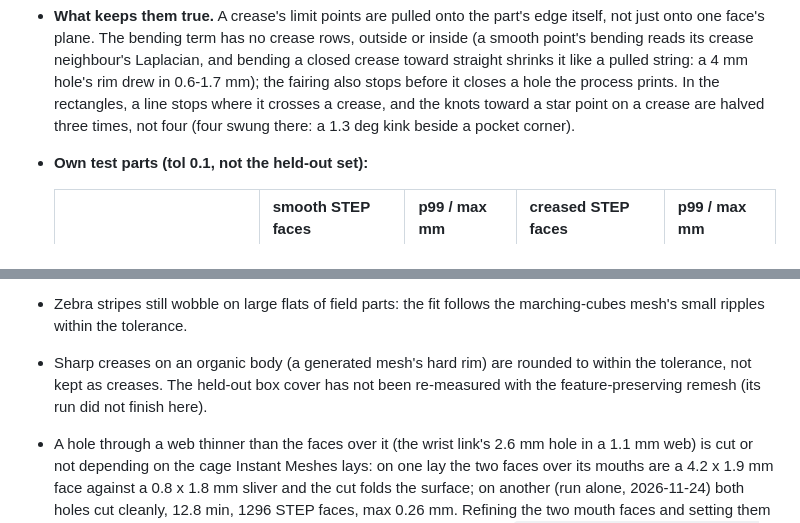
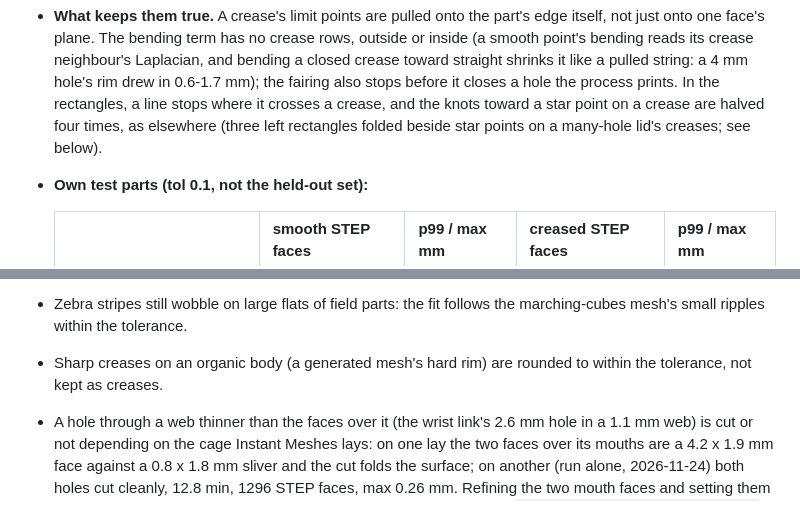
Before and after one commit to connorwhite-online/loadpath, a Markdown page: docs/SURFACE.md, 2 parts joined by grey strips. Drawn GitHub-style.

```diff
--- a/docs/SURFACE.md
+++ b/docs/SURFACE.md
@@ -329,8 +329,9 @@ corner there exactly (`loadpath/subdcrease.py`, on by default,
   shrinks it like a pulled string: a 4 mm hole's rim drew in 0.6-1.7 mm);
   the fairing also stops before it closes a hole the process prints. In
   the rectangles, a line stops where it crosses a crease, and the knots
-  toward a star point on a crease are halved three times, not four
-  (four swung there: a 1.3 deg kink beside a pocket corner).
+  toward a star point on a crease are halved four times, as elsewhere
+  (three left rectangles folded beside star points on a many-hole lid's
+  creases; see below).
 - **Own test parts (tol 0.1, not the held-out set):**
 
   | | smooth STEP faces | p99 / max mm | creased STEP faces | p99 / max mm |
@@ -379,9 +422,7 @@ corner there exactly (`loadpath/subdcrease.py`, on by default,
 - Zebra stripes still wobble on large flats of field parts: the fit follows
   the marching-cubes mesh's small ripples within the tolerance.
 - Sharp creases on an organic body (a generated mesh's hard rim) are
-  rounded to within the tolerance, not kept as creases. The held-out box
-  cover has not been re-measured with the feature-preserving remesh (its
-  run did not finish here).
+  rounded to within the tolerance, not kept as creases.
 - A hole through a web thinner than the faces over it (the wrist link's
   2.6 mm hole in a 1.1 mm web) is cut or not depending on the cage
   Instant Meshes lays: on one lay the two faces over its mouths are a
```
Also changed, not shown: other parts of docs/SURFACE.md (+42 -0 lines), docs/images/surface/box-cover-many-holes.png (added).
